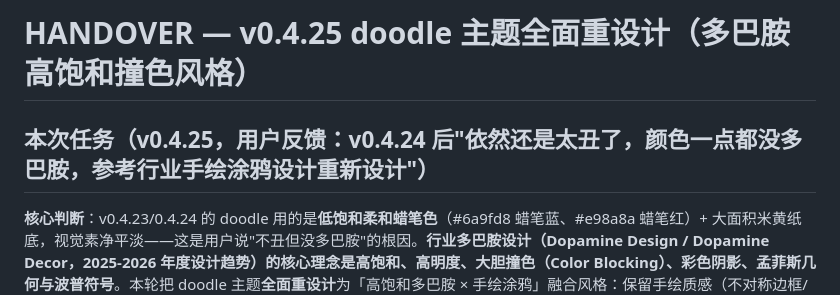
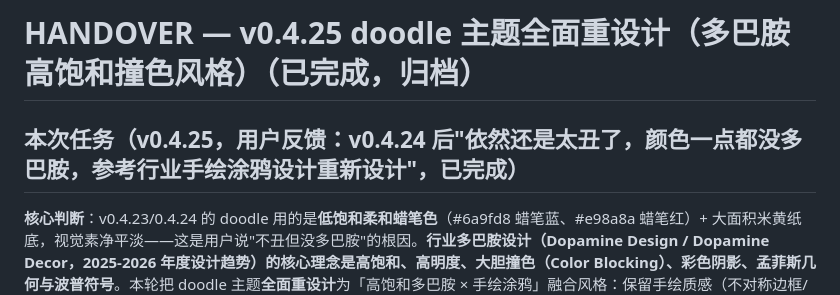
Before and after one commit to YingjieGu/wealth-calendar, a Markdown page: HANDOVER.md, the part around the change. Rendered like a GitHub page.

Commit message:
docs: 归档 v0.4.25 HANDOVER（doodle 多巴胺重设计已完成）

```diff
--- a/HANDOVER.md
+++ b/HANDOVER.md
@@ -1,6 +1,6 @@
-# HANDOVER — v0.4.25 doodle 主题全面重设计（多巴胺高饱和撞色风格）
+# HANDOVER — v0.4.25 doodle 主题全面重设计（多巴胺高饱和撞色风格）（已完成，归档）
 
-## 本次任务（v0.4.25，用户反馈：v0.4.24 后"依然还是太丑了，颜色一点都没多巴胺，参考行业手绘涂鸦设计重新设计"）
+## 本次任务（v0.4.25，用户反馈：v0.4.24 后"依然还是太丑了，颜色一点都没多巴胺，参考行业手绘涂鸦设计重新设计"，已完成）
 
 **核心判断**：v0.4.23/0.4.24 的 doodle 用的是**低饱和柔和蜡笔色**（#6a9fd8 蜡笔蓝、#e98a8a 蜡笔红）+ 大面积米黄纸底，视觉素净平淡——这是用户说"不丑但没多巴胺"的根因。**行业多巴胺设计（Dopamine Design / Dopamine Decor，2025-2026 年度设计趋势）的核心理念是高饱和、高明度、大胆撞色（Color Blocking）、彩色阴影、孟菲斯几何与波普符号**。本轮把 doodle 主题**全面重设计**为「高饱和多巴胺 × 手绘涂鸦」融合风格：保留手绘质感（不对称边框/微旋转/手写字体/贴纸感），配色与装饰全面多巴胺化。
 
```
